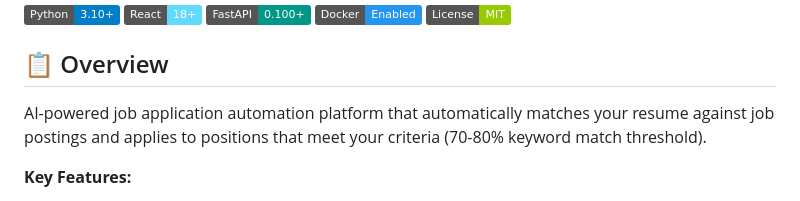
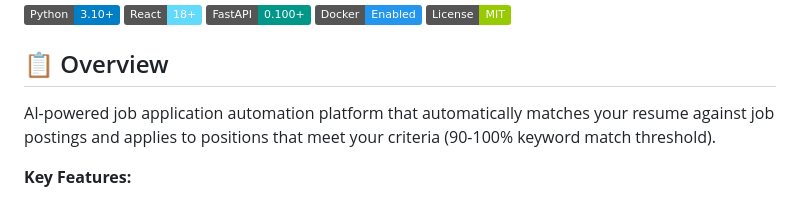
Before and after one commit to PSgreddy7540/AI-Job-Auto-Apply, a Markdown page: README.md, the part around the change. Drawn GitHub-style; badges without logos.

Commit message:
Revise keyword match threshold in README
Updated keyword match threshold from 70-80% to 90-100%.

```diff
--- a/README.md
+++ b/README.md
@@ -8,7 +8,7 @@
 
 ## 📋 Overview
 
-AI-powered job application automation platform that automatically matches your resume against job postings and applies to positions that meet your criteria (70-80% keyword match threshold).
+AI-powered job application automation platform that automatically matches your resume against job postings and applies to positions that meet your criteria (90-100% keyword match threshold).
 
 **Key Features:**
 - 📄 Resume upload & NLP parsing (PDF/DOCX support)
```
